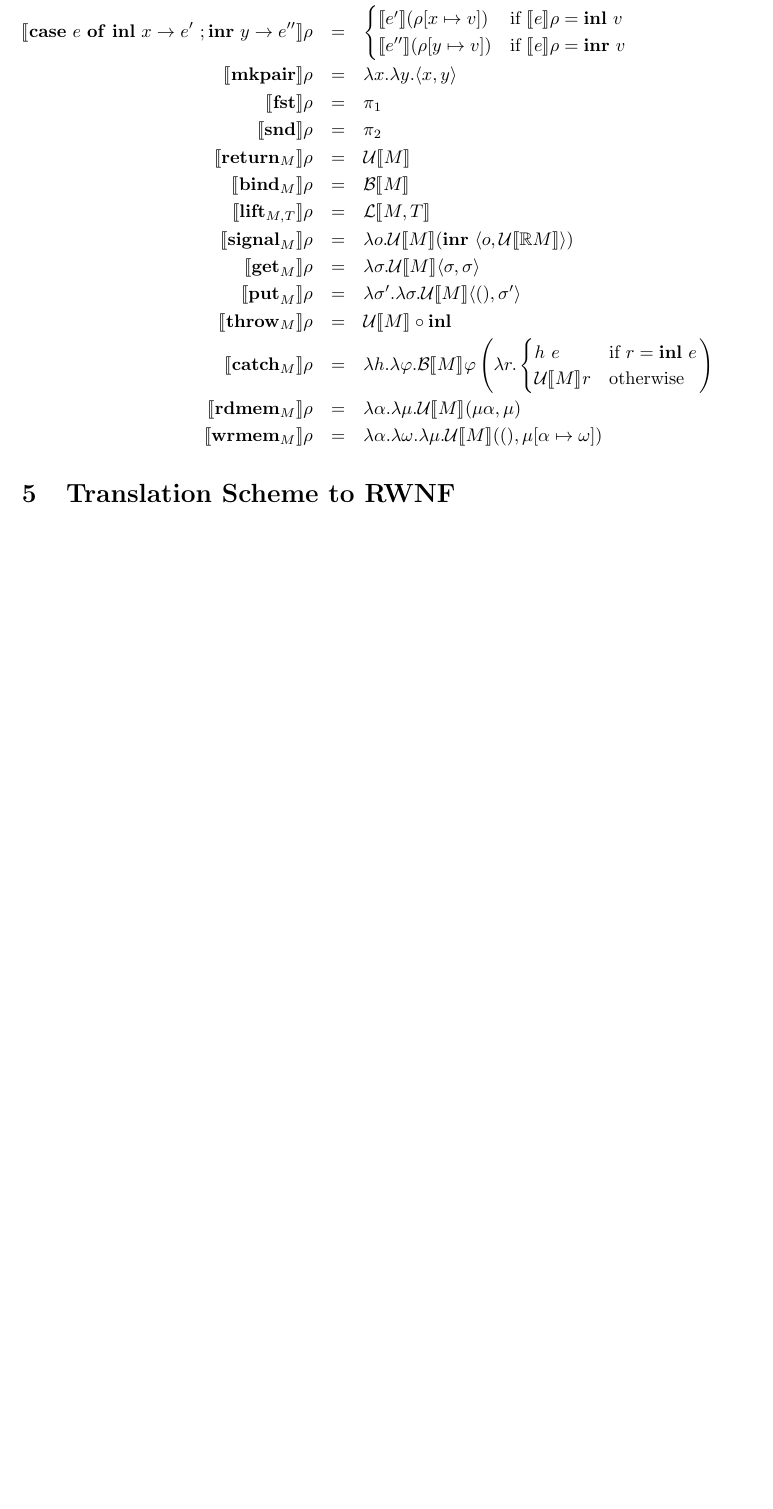
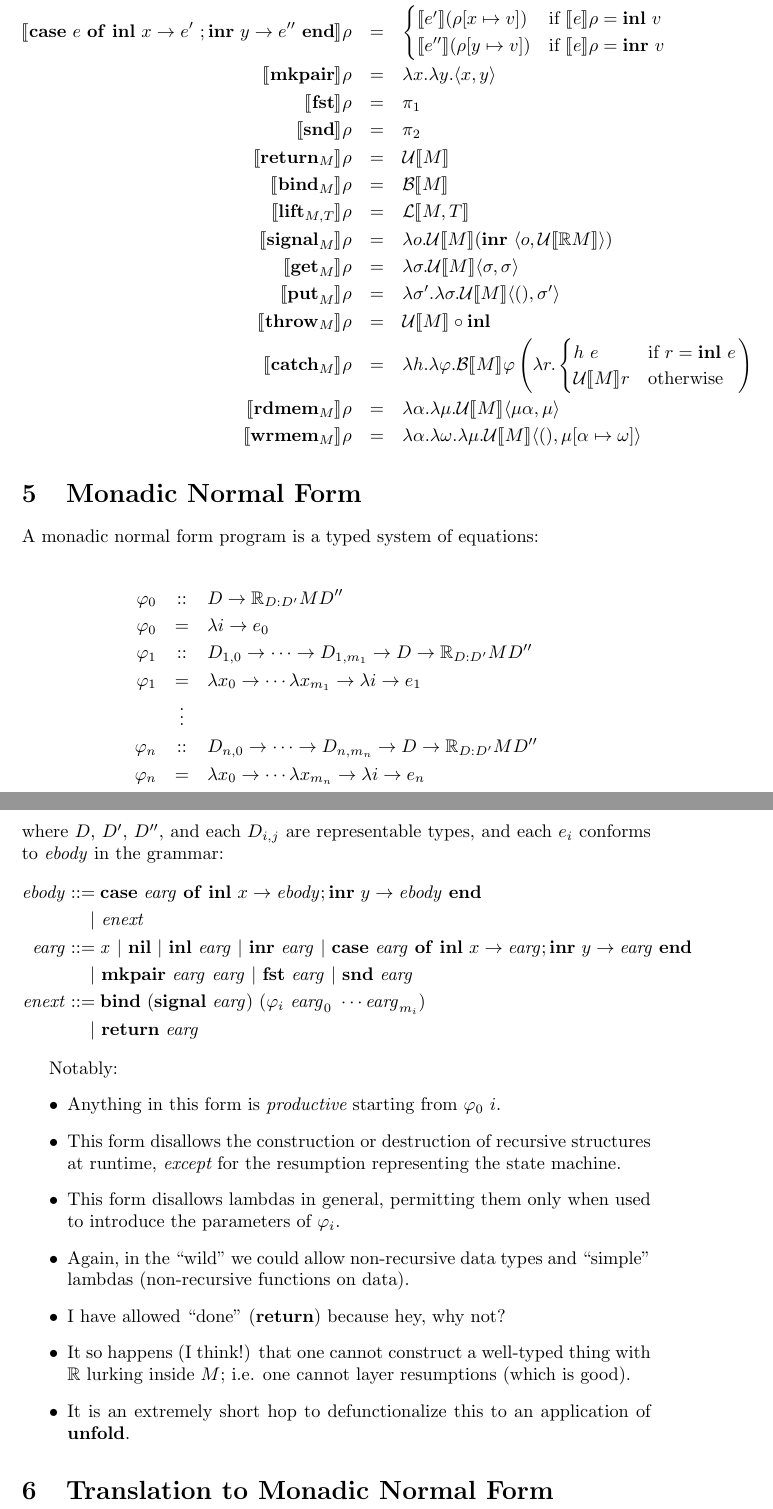
Before and after one commit to rewire-hardware/ReWire, a LaTeX document (doc/calculus.tex): part of page 5 of 5 before the commit and two parts of pages 5 and 6 of 6 after it, the two joined at a grey line, cut so that both start at the same text, the shorter picture padded with empty space. Compiled offline with pdfLaTeX.

Commit message:
More tweaks to the calculus; added an unfold and a "monadic normal form", both of which should be compilable to hardware (in the presence of suitable restrictions on recursion, where the former is concerned).

```diff
--- a/doc/calculus.tex
+++ b/doc/calculus.tex
@@ -139,7 +141,7 @@ For clarity's sake (?), irrelevant type subscripts are dropped.
 \llbracket{}\mathbf{nil}\rrbracket \rho &=& ()\\
 \llbracket{}\mathbf{inl}\rrbracket \rho &=& \mathbf{inl}\\
 \llbracket{}\mathbf{inr}\rrbracket \rho &=& \mathbf{inr}\\
-\llbracket{}\mathbf{case}~ e~ \mathbf{of}~ \mathbf{inl}~ x \rightarrow e' ~; \mathbf{inr}~ y \rightarrow e''\rrbracket \rho &=& \begin{cases}
+\llbracket{}\mathbf{case}~ e~ \mathbf{of}~ \mathbf{inl}~ x \rightarrow e' ~; \mathbf{inr}~ y \rightarrow e''~ \mathbf{end}\rrbracket \rho &=& \begin{cases}
                                                                                                                                  \llbracket e' \rrbracket (\rho[x\mapsto{}v])&\text{if } \llbracket e \rrbracket \rho = \mathbf{inl}~ v\\
                                                                                                                                  \llbracket e'' \rrbracket (\rho[y\mapsto{}v])&\text{if } \llbracket e \rrbracket \rho = \mathbf{inr}~ v\\
                                                                                                                                 \end{cases}\\
@@ -157,10 +159,47 @@ For clarity's sake (?), irrelevant type subscripts are dropped.
                                                                                                                                                h~ e&\text{if }r = \mathbf{inl}~ e\\
                                                                                                                                                \mathcal{U}\llbracket{}M\rrbracket r&\text{otherwise}
                                                                                                                                               \end{cases}\right)\\
-\llbracket{}\mathbf{rdmem}_M\rrbracket\rho &=& \lambda \alpha . \lambda \mu . \mathcal{U}\llbracket{}M\rrbracket (\mu\alpha,\mu)\\
-\llbracket{}\mathbf{wrmem}_M\rrbracket\rho &=& \lambda \alpha . \lambda \omega . \lambda \mu . \mathcal{U}\llbracket{}M\rrbracket ((),\mu[\alpha \mapsto \omega])
+\llbracket{}\mathbf{rdmem}_M\rrbracket\rho &=& \lambda \alpha . \lambda \mu . \mathcal{U}\llbracket{}M\rrbracket \langle\mu\alpha,\mu\rangle\\
+\llbracket{}\mathbf{wrmem}_M\rrbracket\rho &=& \lambda \alpha . \lambda \omega . \lambda \mu . \mathcal{U}\llbracket{}M\rrbracket \langle(),\mu[\alpha \mapsto \omega]\rangle
 \end{eqnarray*}
 
-\section{Translation Scheme to RWNF}
+\section{Monadic Normal Form}
+A monadic normal form program is a typed system of equations:
+
+\begin{eqnarray*}
+\varphi_0 &::& D \rightarrow \mathbb{R}_{D:D'} M D''\\
+\varphi_0 &=& \lambda i \rightarrow e_0\\
+\varphi_1 &::& D_{1,0} \rightarrow \cdots \rightarrow D_{1,m_1} \rightarrow D \rightarrow \mathbb{R}_{D:D'} M D''\\
+\varphi_1 &=& \lambda x_0 \rightarrow \cdots \lambda x_{m_1} \rightarrow \lambda i \rightarrow e_1\\
+          &\vdots&\\
+\varphi_n &::& D_{n,0} \rightarrow \cdots \rightarrow D_{n,m_n} \rightarrow D \rightarrow \mathbb{R}_{D:D'} M D''\\
+\varphi_n &=& \lambda x_0 \rightarrow \cdots \lambda x_{m_n} \rightarrow \lambda i \rightarrow e_n
+\end{eqnarray*}
+%
+where $D$, $D'$, $D''$, and each $D_{i,j}$ are representable types, and each $e_i$ conforms to $\mathit{ebody}$ in the grammar:
+%
+$$
+\begin{aligned}
+\mathit{ebody} &::= \mathbf{case}~ \mathit{earg}~ \mathbf{of}~ \mathbf{inl}~ x \rightarrow \mathit{ebody} ; \mathbf{inr}~ y \rightarrow \mathit{ebody}~ \mathbf{end}\\
+               &~~~~|~ \mathit{enext}\\
+\mathit{earg}  &::= \mathit{x}~ |~ \mathbf{nil}~ |~ \mathbf{inl}~ \mathit{earg}~ |~ \mathbf{inr}~ \mathit{earg}~ |~ \mathbf{case}~ \mathit{earg}~ \mathbf{of}~ \mathbf{inl}~ x \rightarrow \mathit{earg} ; \mathbf{inr}~ y \rightarrow \mathit{earg}~ \mathbf{end}\\
+               &~~~~|~ \mathbf{mkpair}~ \mathit{earg}~ \mathit{earg}~ |~ \mathbf{fst}~ \mathit{earg}~ |~ \mathbf{snd}~ \mathit{earg}\\
+\mathit{enext} &::= \mathbf{bind}~ (\mathbf{signal}~ \mathit{earg})~ (\varphi_i~ \mathit{earg}_0~ \cdots \mathit{earg}_{m_i})\\
+               &~~~~|~ \mathbf{return}~ \mathit{earg}
+\end{aligned}
+$$
+
+Notably:
+\begin{itemize}
+\item Anything in this form is {\em productive} starting from $\varphi_0~ i$.
+\item This form disallows the construction or destruction of recursive structures at runtime, {\em except} for the resumption representing the state machine.
+\item This form disallows lambdas in general, permitting them only when used to introduce the parameters of $\varphi_i$.
+\item Again, in the ``wild'' we could allow non-recursive data types and ``simple'' lambdas (non-recursive functions on data).
+\item I have allowed ``done'' ($\mathbf{return}$) because hey, why not?
+\item It so happens (I think!) that one cannot construct a well-typed thing with $\mathbb{R}$ lurking inside $M$; i.e. one cannot layer resumptions (which is good).
+\item It is an extremely short hop to defunctionalize this to an application of $\mathbf{unfold}$.
+\end{itemize}
+
+\section{Translation to Monadic Normal Form}
 
 \end{document}
```
Also changed, not shown: doc/calculus.tex (6 more changed lines), 1 other file.
